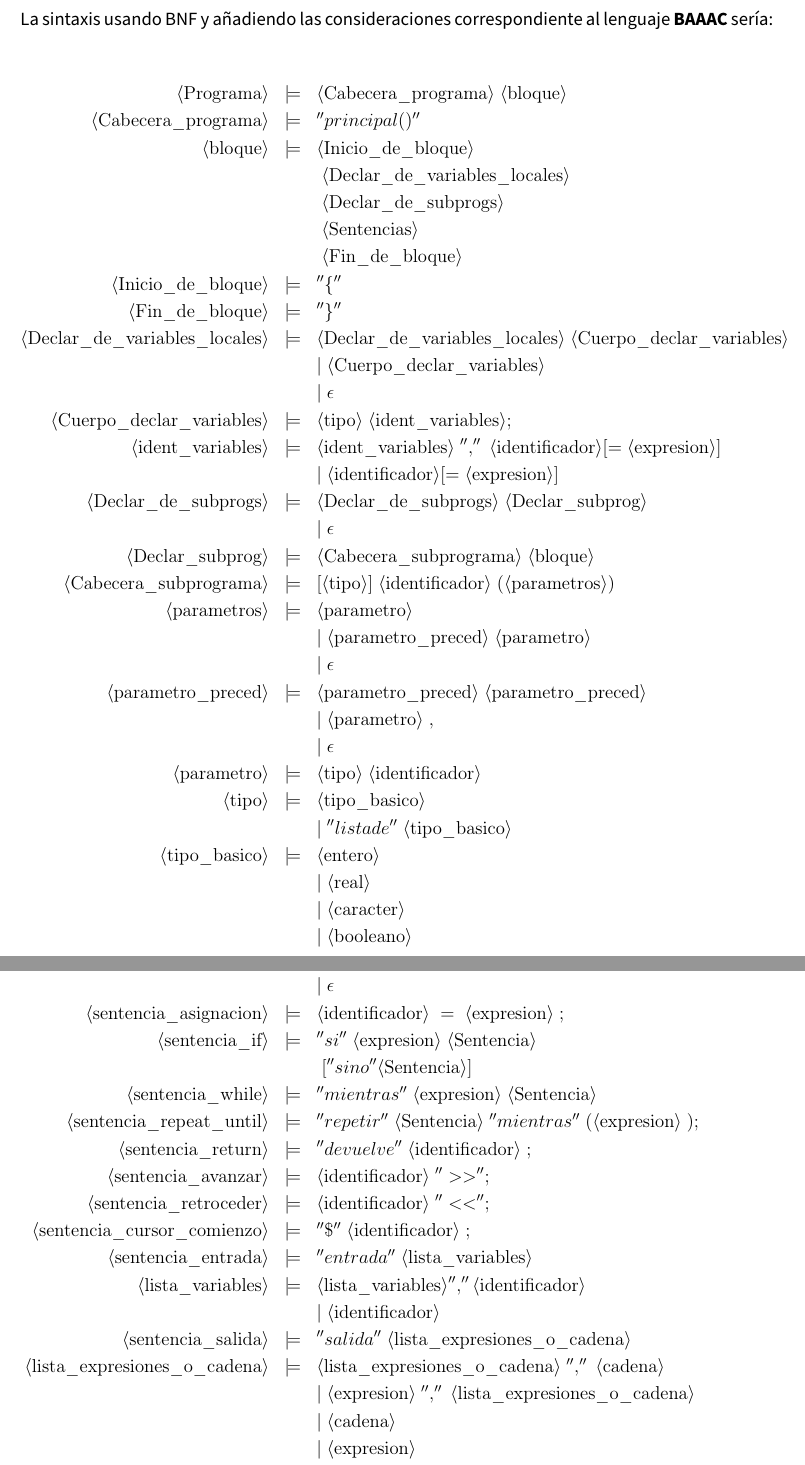
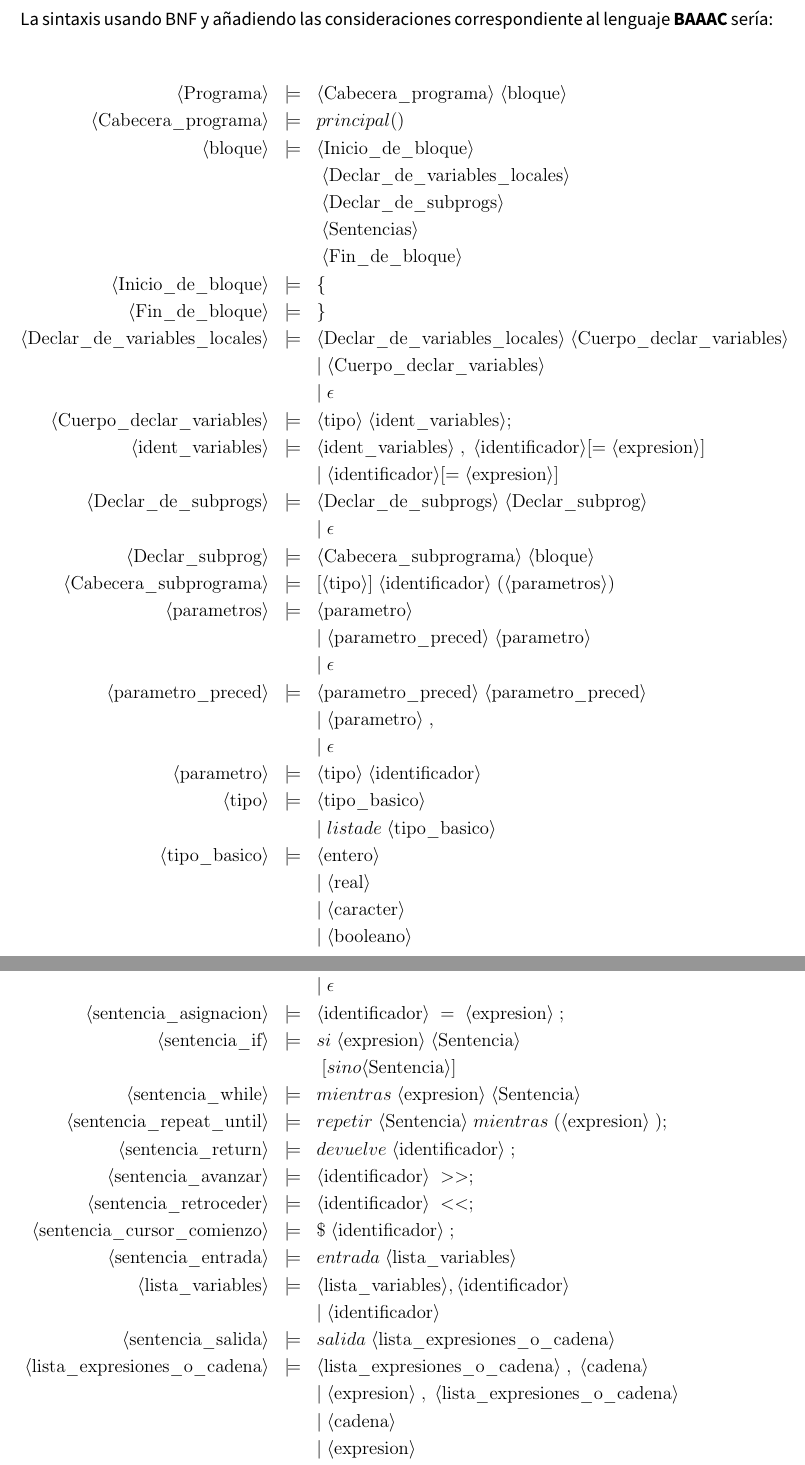
Before and after one commit to advy99/PL, a LaTeX document (memoria/PL_memoria.tex): two parts of pages 4 and 5 of 9, joined at a grey line, cut so that both start at the same text. Compiled offline with pdfLaTeX.

Commit message:
eliminadas '' innecesarias

```diff
--- a/memoria/PL_memoria.tex
+++ b/memoria/PL_memoria.tex
@@ -208,7 +208,7 @@ La sintaxis usando BNF y añadiendo las consideraciones correspondiente al lengu
 	\bnfprod{Programa}
 		{\bnfpn{Cabecera\_programa} \bnfsp \bnfpn{bloque}}\\
 	\bnfprod{Cabecera\_programa}
-    	{''principal()''}\\
+    	{ principal() }\\
   \bnfprod{bloque}
 		{\bnfpn{Inicio\_de\_bloque}}\\
 		\bnfmore{\bnfsp \bnfpn{Declar\_de\_variables\_locales}}\\
@@ -226,7 +226,7 @@ La sintaxis usando BNF y añadiendo las consideraciones correspondiente al lengu
 	\bnfprod{Cuerpo\_declar\_variables}
 		{\bnfpn{tipo} \bnfsp \bnfpn{ident\_variables} ;}\\
 	\bnfprod{ident\_variables}
-    {\bnfpn{ident\_variables} \bnfsp '','' \bnfsp \bnfpn{identificador} [= \bnfpn{expresion}]}\\
+    {\bnfpn{ident\_variables} \bnfsp  ,  \bnfsp \bnfpn{identificador} [= \bnfpn{expresion}]}\\
     \bnfmore{| \bnfsp \bnfpn{identificador} [= \bnfpn{expresion}]}\\
 	\bnfprod{Declar\_de\_subprogs}
     {\bnfpn{Declar\_de\_subprogs} \bnfsp \bnfpn{Declar\_subprog}}\\
@@ -247,7 +247,7 @@ La sintaxis usando BNF y añadiendo las consideraciones correspondiente al lengu
     {\bnfpn{tipo} \bnfsp \bnfpn{identificador}}\\
   \bnfprod{tipo}
 	 	{\bnfpn{tipo\_basico}}\\
-		\bnfmore{| \bnfsp ''lista de '' \bnfsp \bnfpn{tipo\_basico}}\\
+		\bnfmore{| \bnfsp  lista de   \bnfsp \bnfpn{tipo\_basico}}\\
 	\bnfprod{tipo\_basico}
     {\bnfpn{entero}}\\
     \bnfmore{| \bnfsp \bnfpn{real}}\\
@@ -272,30 +272,30 @@ La sintaxis usando BNF y añadiendo las consideraciones correspondiente al lengu
 	\bnfprod{sentencia\_asignacion}
 		{\bnfpn{identificador} \bnfsp = \bnfsp \bnfpn{expresion} \bnfsp  ; }\\
 	\bnfprod{sentencia\_if}
-		{''si'' \bnfsp \bnfpn{expresion} \bnfsp \bnfpn{Sentencia}}\\
-		\bnfmore{ \bnfsp [''sino'' \bnfpn{Sentencia}]}\\
+		{ si  \bnfsp \bnfpn{expresion} \bnfsp \bnfpn{Sentencia}}\\
+		\bnfmore{ \bnfsp [ sino  \bnfpn{Sentencia}]}\\
 	\bnfprod{sentencia\_while}
-		{''mientras'' \bnfsp \bnfpn{expresion} \bnfsp \bnfpn{Sentencia}}\\
+		{ mientras  \bnfsp \bnfpn{expresion} \bnfsp \bnfpn{Sentencia}}\\
   \bnfprod{sentencia\_repeat\_until}
-    {''repetir'' \bnfsp \bnfpn{Sentencia} \bnfsp ''mientras'' \bnfsp ( \bnfpn{expresion} \bnfsp ) ; }\\
+    { repetir  \bnfsp \bnfpn{Sentencia} \bnfsp  mientras  \bnfsp ( \bnfpn{expresion} \bnfsp ) ; }\\
   \bnfprod{sentencia\_return}
-    {''devuelve'' \bnfsp \bnfpn{identificador} \bnfsp ;}\\
+    { devuelve  \bnfsp \bnfpn{identificador} \bnfsp ;}\\
   \bnfprod{sentencia\_avanzar}
-    {\bnfpn{identificador} \bnfsp ''>> '';}\\
+    {\bnfpn{identificador} \bnfsp  >>  ;}\\
   \bnfprod{sentencia\_retroceder}
-    {\bnfpn{identificador} \bnfsp ''<< '';}\\
+    {\bnfpn{identificador} \bnfsp  <<  ;}\\
   \bnfprod{sentencia\_cursor\_comienzo}
-    {''\$'' \bnfsp \bnfpn{identificador} \bnfsp ;}\\
+    { \$  \bnfsp \bnfpn{identificador} \bnfsp ;}\\
   \bnfprod{sentencia\_entrada}
-    {''entrada'' \bnfsp \bnfpn{lista\_variables}}\\
+    { entrada  \bnfsp \bnfpn{lista\_variables}}\\
   \bnfprod{lista\_variables}
-    {\bnfpn{lista\_variables} '','' \bnfpn{identificador}}\\
+    {\bnfpn{lista\_variables}  ,  \bnfpn{identificador}}\\
     \bnfmore{| \bnfsp \bnfpn{identificador}}\\
   \bnfprod{sentencia\_salida}
-    {''salida'' \bnfsp \bnfpn{lista\_expresiones\_o\_cadena}}\\
+    { salida  \bnfsp \bnfpn{lista\_expresiones\_o\_cadena}}\\
   \bnfprod{lista\_expresiones\_o\_cadena}
-    {\bnfpn{lista\_expresiones\_o\_cadena} \bnfsp '','' \bnfsp \bnfpn{cadena}}\\
-    \bnfmore{| \bnfsp \bnfpn{expresion} \bnfsp '','' \bnfsp \bnfpn{lista\_expresiones\_o\_cadena}}\\
+    {\bnfpn{lista\_expresiones\_o\_cadena} \bnfsp  ,  \bnfsp \bnfpn{cadena}}\\
+    \bnfmore{| \bnfsp \bnfpn{expresion} \bnfsp  ,  \bnfsp \bnfpn{lista\_expresiones\_o\_cadena}}\\
     \bnfmore{| \bnfsp \bnfpn{cadena}}\\
     \bnfmore{| \bnfsp \bnfpn{expresion}}\\
   \bnfprod{cadena}
```
Also changed, not shown: memoria/PL_memoria.tex (10 more changed lines).
